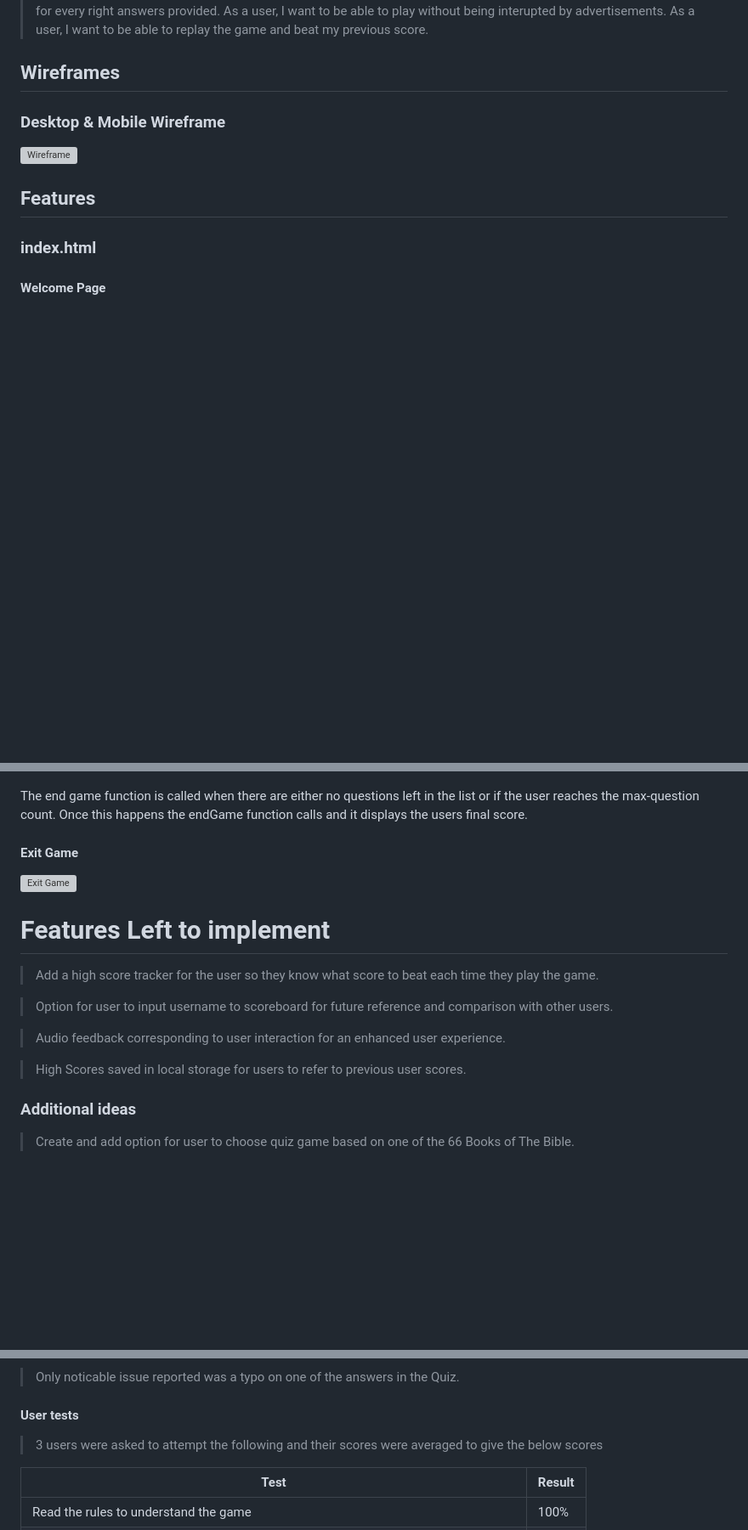
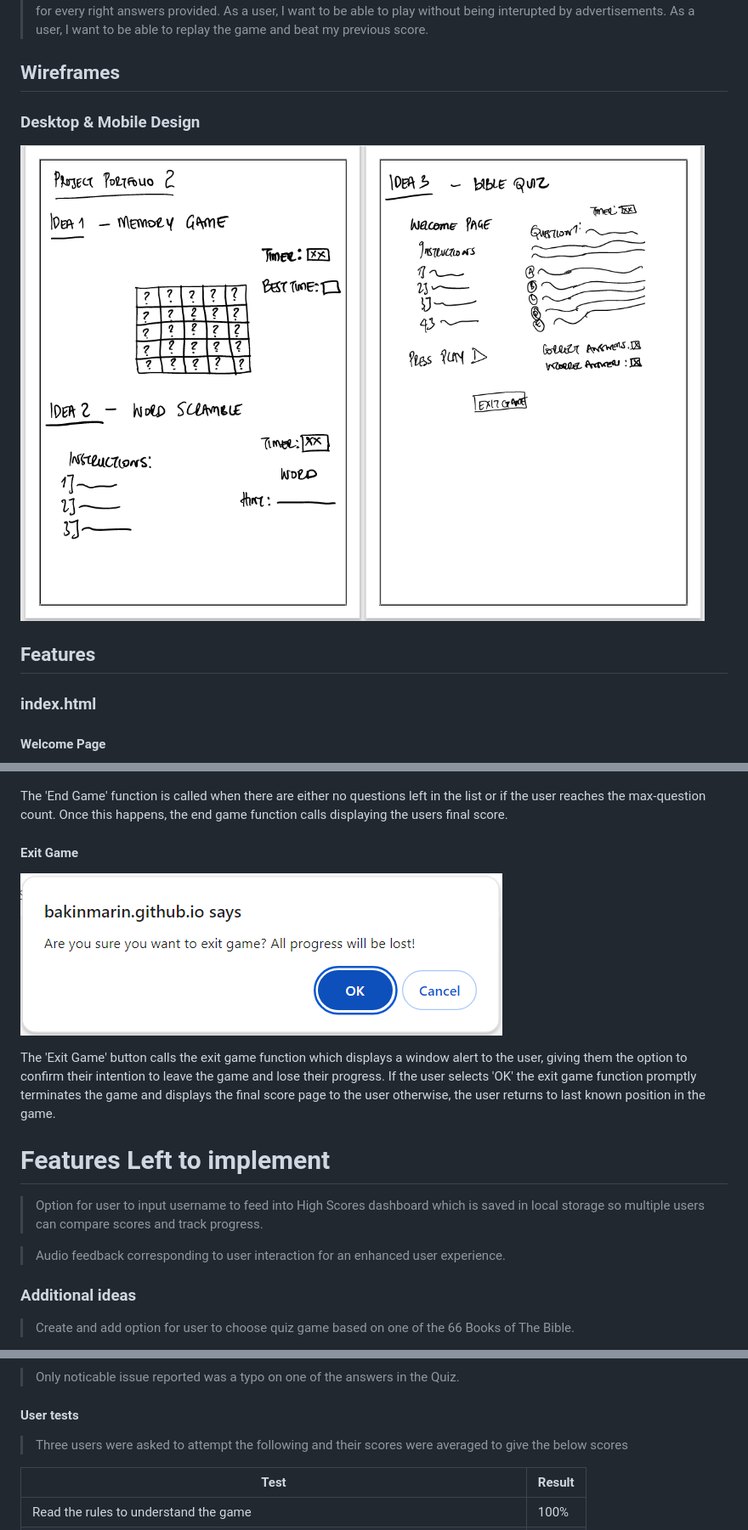
Before and after one commit to BAkinmarin/bible-quiz-game, a Markdown page: README.md, 3 parts joined by grey strips. Shown at 85% size. Rendered like a GitHub page; pictures changed too: assets/features/tbq-design-sketch.png (added), assets/features/tbq-exit-confirm-message.png (added); blank space fills up the shorter version; grey boxes are pictures that could not be loaded.

```diff
--- a/README.md
+++ b/README.md
@@ -79,8 +79,8 @@ In this project, and in keeping with the clean theme, I opted for the use of two
 
 ## Wireframes
 
-### Desktop & Mobile Wireframe
-![Wireframe]()
+### Desktop & Mobile Design
+![Handsketched Design](assets/features/tbq-design-sketch.png)
 
 ## Features
 
@@ -122,22 +122,21 @@ I went with this concept, ending with a single index.HTML page incorporating sep
 
 ![End Game](assets/features/tbq-end-game-page.png)
 
-The end game function is called when there are either no questions left in the list or if the user reaches the max-question count.
-Once this happens the endGame function calls and it displays the users final score.
+The 'End Game' function is called when there are either no questions left in the list or if the user reaches the max-question count.
+Once this happens, the end game function calls displaying the users final score.
 
 #### Exit Game
 
-![Exit Game]()
+![Exit Game](assets/features/tbq-exit-confirm-message.png)
+
+The 'Exit Game' button calls the exit game function which displays a window alert to the user, giving them the option to confirm their intention to leave the game and lose their progress. If the user selects 'OK' the exit game function promptly terminates the game and displays the final score page to the user otherwise, the user returns to last known position in the game.
 
 <a name="left"></a>
 # Features Left to implement
-> Add a high score tracker for the user so they know what score to beat each time they play the game.
 
-> Option for user to input username to scoreboard for future reference and comparison with other users.
+> Option for user to input username to feed into High Scores dashboard which is saved in local storage so multiple users can compare scores and track progress.
 
 > Audio feedback corresponding to user interaction for an enhanced user experience.
-
-> High Scores saved in local storage for users to refer to previous user scores.
 
 ### Additional ideas
 > Create and add option for user to choose quiz game based on one of the 66 Books of The Bible.
@@ -208,7 +207,7 @@ Once this happens the endGame function calls and it displays the users final sco
 
 #### User tests
 
-> 3 users were asked to attempt the following and their scores were averaged to give the below scores
+> Three users were asked to attempt the following and their scores were averaged to give the below scores
 
 |Test|Result  |
 |--|--|
```
Also changed, not shown: other parts of README.md (+2 -4 lines), assets/features/tbq-quiz-page.png, assets/features/tbq-user-selection-correct.png.
